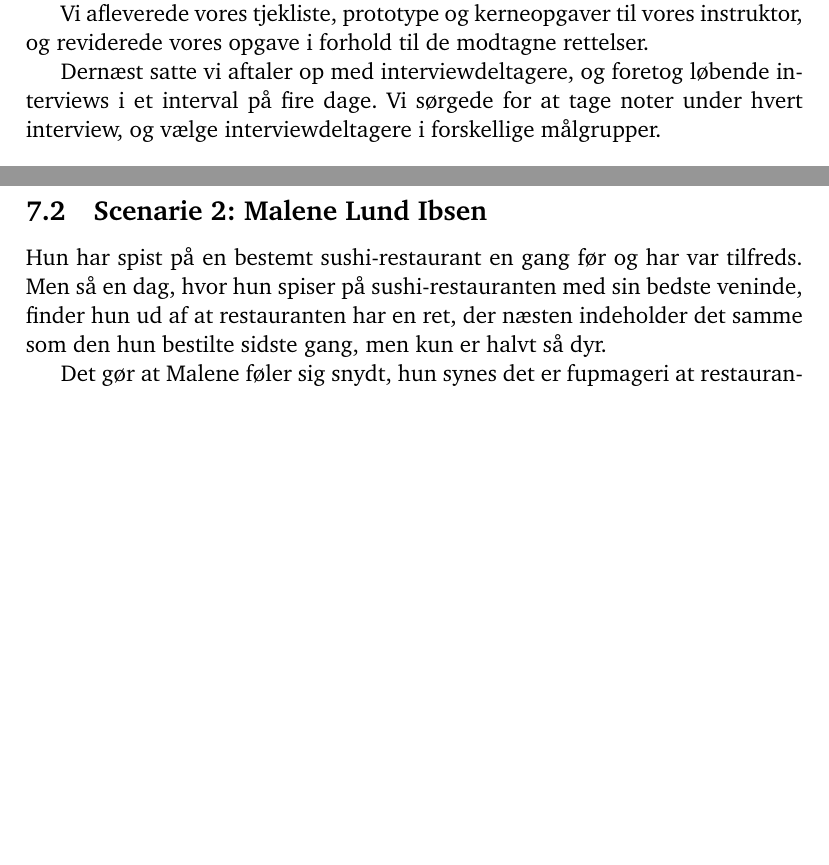
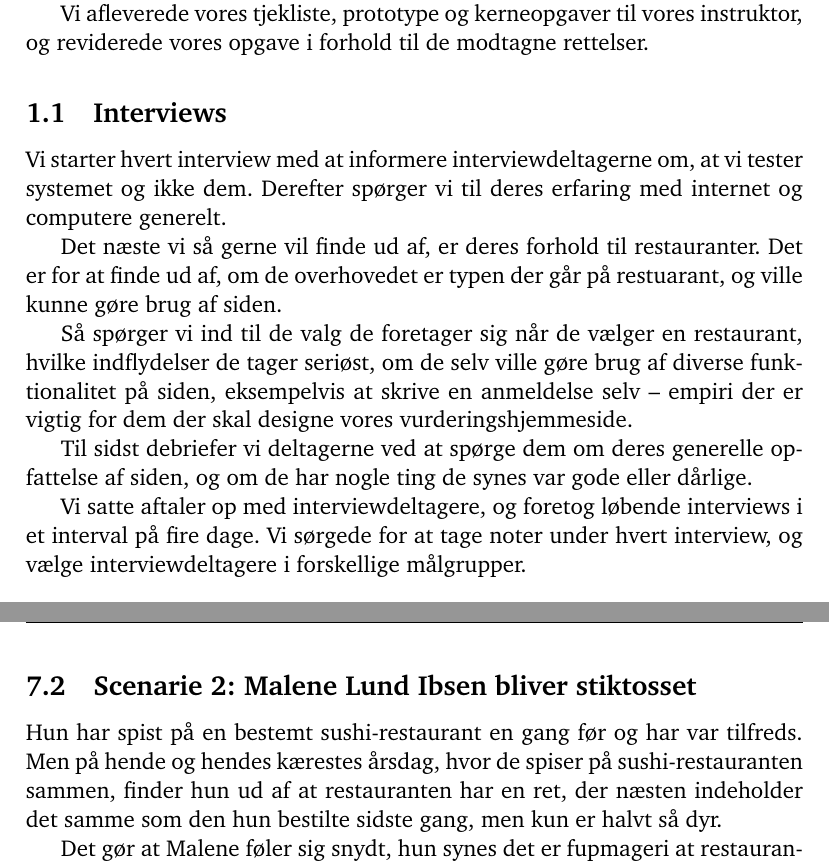
Before and after one commit to kayloos/HCI, a LaTeX document (oevelse4/document.tex): two parts of pages 3 and 6 of 9 before the commit and two parts of pages 3 and 7 of 9 after it, joined at a grey line, cut so that both start at the same text, the shorter picture padded with empty space. Compiled offline with pdfLaTeX.

Commit message:
Tilføjet mere til fremgangsmetode

```diff
--- a/oevelse4/document.tex
+++ b/oevelse4/document.tex
@@ -67,7 +67,25 @@ er brugervenligt, og hvad der ikke er.
 Vi afleverede vores tjekliste, prototype og kerneopgaver til vores instruktor,
 og reviderede vores opgave i forhold til de modtagne rettelser.
 
-Dernæst satte vi aftaler op med interviewdeltagere, og foretog løbende
+\subsection{Interviews}
+
+Vi starter hvert interview med at informere interviewdeltagerne om, at vi tester
+systemet og ikke dem. Derefter spørger vi til deres erfaring med internet og
+computere generelt.
+
+Det næste vi så gerne vil finde ud af, er deres forhold til restauranter. Det er
+for at finde ud af, om de overhovedet er typen der går på restuarant, og ville
+kunne gøre brug af siden.
+
+Så spørger vi ind til de valg de foretager sig når de vælger en restaurant,
+hvilke indflydelser de tager seriøst, om de selv ville gøre brug af diverse
+funktionalitet på siden, eksempelvis at skrive en anmeldelse selv --
+empiri der er vigtig for dem der skal designe vores vurderingshjemmeside.
+
+Til sidst debriefer vi deltagerne ved at spørge dem om deres generelle
+opfattelse af siden, og om de har nogle ting de synes var gode eller dårlige.
+
+Vi satte aftaler op med interviewdeltagere, og foretog løbende
 interviews i et interval på fire dage. Vi sørgede for at tage noter under hvert
 interview, og vælge interviewdeltagere i forskellige målgrupper.
 
@@ -218,13 +236,13 @@ restauranter i kundens nærområde, uden hensyn til prisen. Han vælger en
 restaurant med den bedste vurdering og dyreste pris, finder kontaktinformationen
 på siden, og ringer og reserverer plads.
 
-\subsection{Scenarie 2: Malene Lund Ibsen}
+\subsection{Scenarie 2: Malene Lund Ibsen bliver stiktosset}
 \label{sub:Scenarie 2: Malene Lund Ibsen}
 
 Hun har spist på en bestemt sushi-restaurant en gang før og har var tilfreds.
-Men så en dag, hvor hun spiser på sushi-restauranten med sin bedste veninde,
-finder hun ud af at restauranten har en ret, der næsten indeholder det samme som
-den hun bestilte sidste gang, men kun er halvt så dyr.
+Men på hende og hendes kærestes årsdag, hvor de spiser på sushi-restauranten
+sammen, finder hun ud af at restauranten har en ret, der næsten indeholder det
+samme som den hun bestilte sidste gang, men kun er halvt så dyr.
 
 Det gør at Malene føler sig snydt, hun synes det er fupmageri at restauranten
 har to næsten identiske retter, men tager mange flere penge for den ene af
```
Also changed, not shown: oevelse4/document.tex (2 more changed lines).
